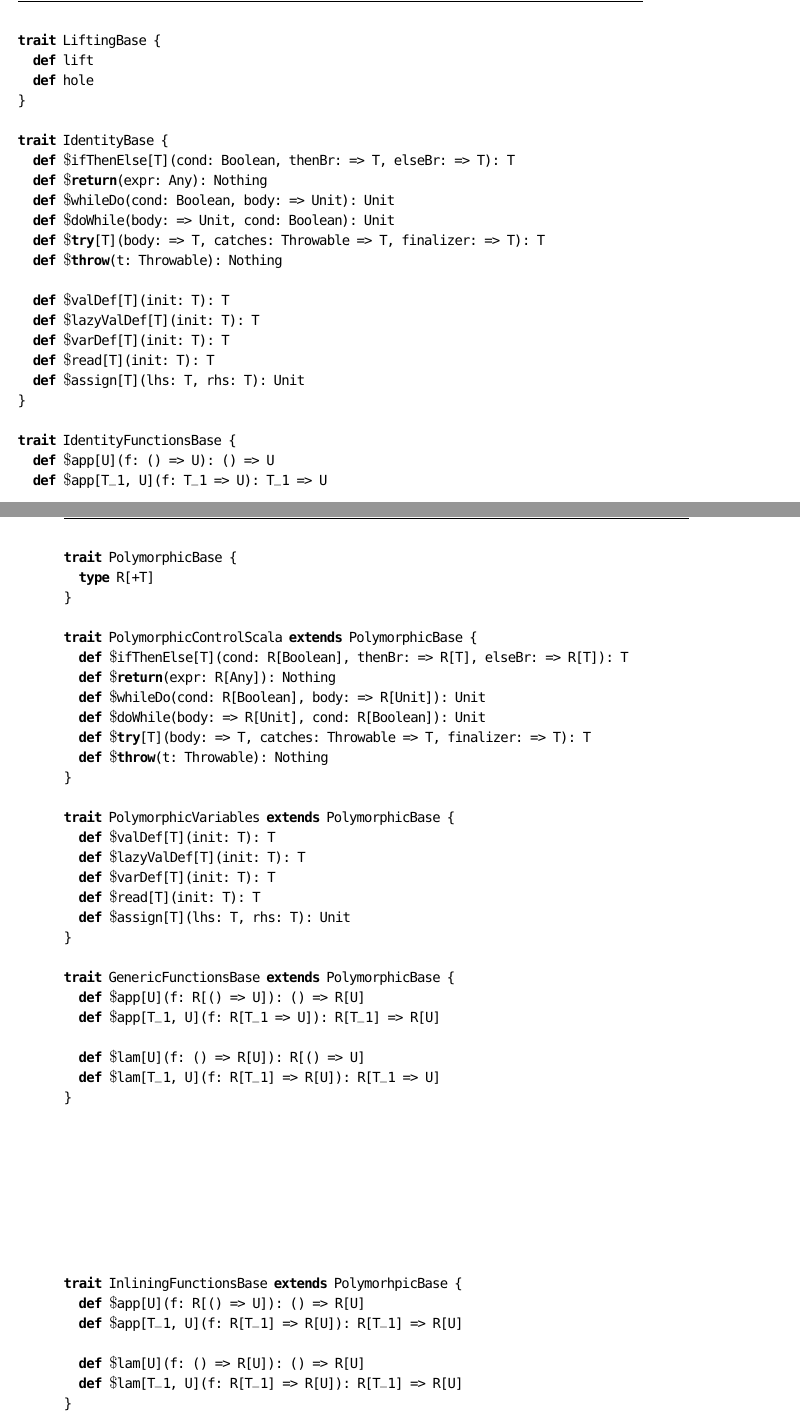
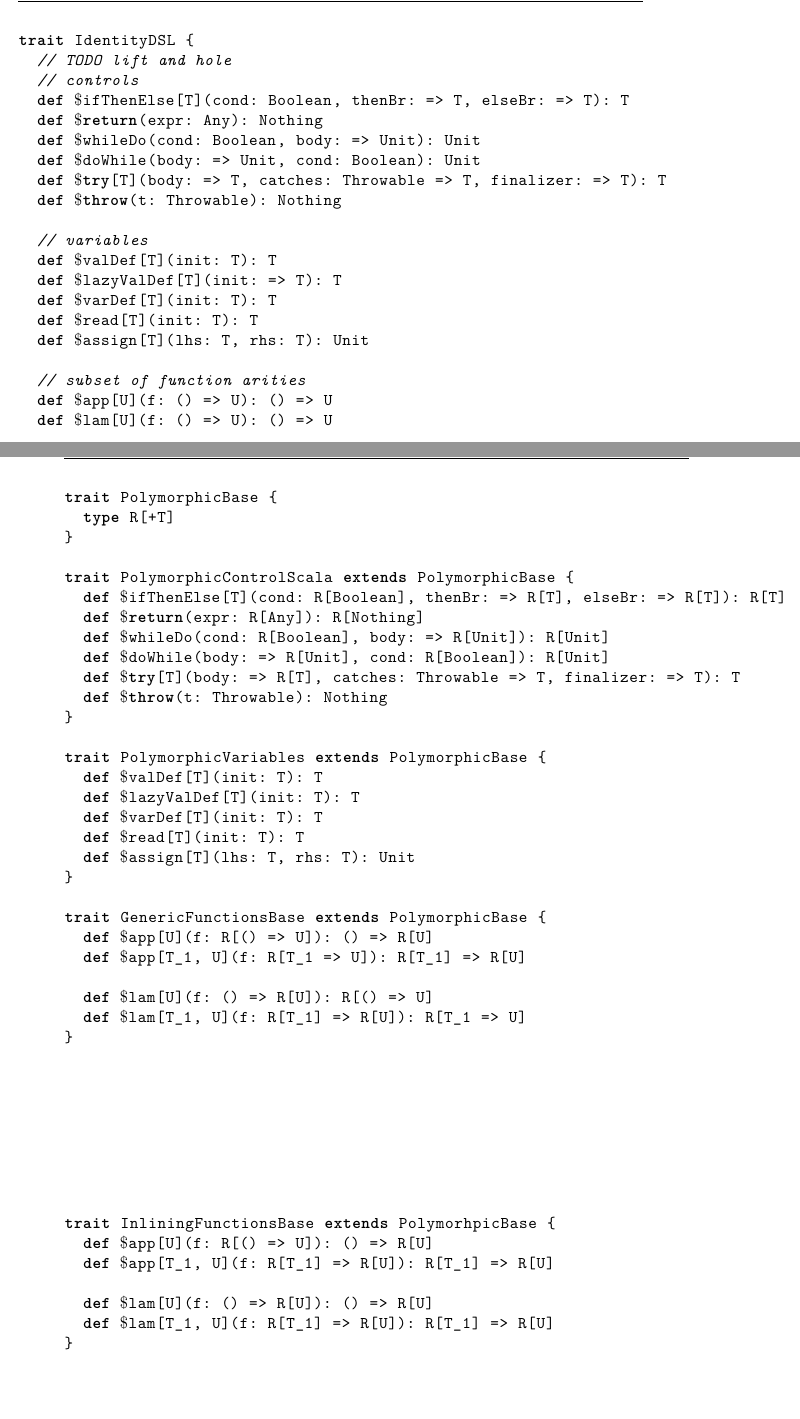
Before and after one commit to vjovanov/dissertation, a LaTeX thesis (phd.tex, which reads head/settings_custom.tex, head/settings_epfl_template.tex, main/ch2_dsl_embedding.tex): two parts of pages 44 and 45 of 71, joined at a grey line, cut so that both start at the same text, the shorter picture padded with empty space. Compiled offline with pdfLaTeX.

Commit message:
Minor fixes.

```diff
--- a/head/settings_custom.tex
+++ b/head/settings_custom.tex
@@ -60,7 +60,7 @@
   if,import,implicit,%
   match,module,%
   new,null,%
-  object,override,%
+  package,object,override,%
   %package,% commented out for a specific example
   private,protected,public,%
   for,public,return,super,%
--- a/head/settings_epfl_template.tex
+++ b/head/settings_epfl_template.tex
@@ -27,9 +27,10 @@
 % \usepackage{fourier} % Utopia font-typesetting including mathematical formula compatible with newer TeX-Distributions (>2010)
 % \usepackage[scaled=0.85] % Utopia font-typesetting including mathematical formula compatible with newer TeX-Distributions (>2010)
 % \usepackage{courier}
-% \usepackage[scaled=0.85]{luximono}
+% \usepackage[scaled=0.8]{luximono}
 % \usepackage[scaled=0.85]{beramono}
-\usepackage[scaled=0.85]{beramono}
+% \usepackage[scaled=0.80]{beramono}
+ \usepackage{lmodern}
 % \usepackage{utopia} % on older systems -> use this package instead of fourier in combination with mathdesign for better looking results
 %\usepackage[adobe-utopia]{mathdesign}
 \setlength{\textwidth}{146.8mm} % = 210mm - 37mm - 26.2mm
--- a/main/ch2_dsl_embedding.tex
+++ b/main/ch2_dsl_embedding.tex
@@ -1247,12 +1247,9 @@ we discuss how the deep embedding is compiled in \sct{sct:compilation-interface}
 
 \begin{figure}
 \begin{listingtiny}
-trait LiftingBase {
-  def lift
-  def hole
-}
-
-trait IdentityBase {
+trait IdentityDSL {
+  // TODO lift and hole
+  // controls
   def $\$$ifThenElse[T](cond: Boolean, thenBr: => T, elseBr: => T): T
   def $\$$return(expr: Any): Nothing
   def $\$$whileDo(cond: Boolean, body: => Unit): Unit
@@ -1260,18 +1257,18 @@ trait IdentityBase {
   def $\$$try[T](body: => T, catches: Throwable => T, finalizer: => T): T
   def $\$$throw(t: Throwable): Nothing
 
+  // variables
   def $\$$valDef[T](init: T): T
-  def $\$$lazyValDef[T](init: T): T
+  def $\$$lazyValDef[T](init: => T): T
   def $\$$varDef[T](init: T): T
   def $\$$read[T](init: T): T
   def $\$$assign[T](lhs: T, rhs: T): Unit
-}
-
-trait IdentityFunctionsBase {
+
+  // subset of function arities
   def $\$$app[U](f: () => U): () => U
+  def $\$$lam[U](f: () => U): () => U
+
   def $\$$app[T_1, U](f: T_1 => U): T_1 => U
-
-  def $\$$lam[U](f: () => U): () => U
   def $\$$lam[T_1, U](f: T_1 => U): T_1 => U
 }
 \end{listingtiny}
@@ -1287,11 +1284,11 @@ trait PolymorphicBase {
 }
 
 trait PolymorphicControlScala extends PolymorphicBase {
-  def $\$$ifThenElse[T](cond: R[Boolean], thenBr: => R[T], elseBr: => R[T]): T
-  def $\$$return(expr: R[Any]): Nothing
-  def $\$$whileDo(cond: R[Boolean], body: => R[Unit]): Unit
-  def $\$$doWhile(body: => R[Unit], cond: R[Boolean]): Unit
-  def $\$$try[T](body: => T, catches: Throwable => T, finalizer: => T): T
+  def $\$$ifThenElse[T](cond: R[Boolean], thenBr: => R[T], elseBr: => R[T]): R[T]
+  def $\$$return(expr: R[Any]): R[Nothing]
+  def $\$$whileDo(cond: R[Boolean], body: => R[Unit]): R[Unit]
+  def $\$$doWhile(body: => R[Unit], cond: R[Boolean]): R[Unit]
+  def $\$$try[T](body: => R[T], catches: Throwable => T, finalizer: => T): T
   def $\$$throw(t: Throwable): Nothing
 }
 
```
Also changed, not shown: diagrams/pipeline.eps, phd.pdf, main/ch2_dsl_embedding.tex (6 more changed lines), 1 other file.
